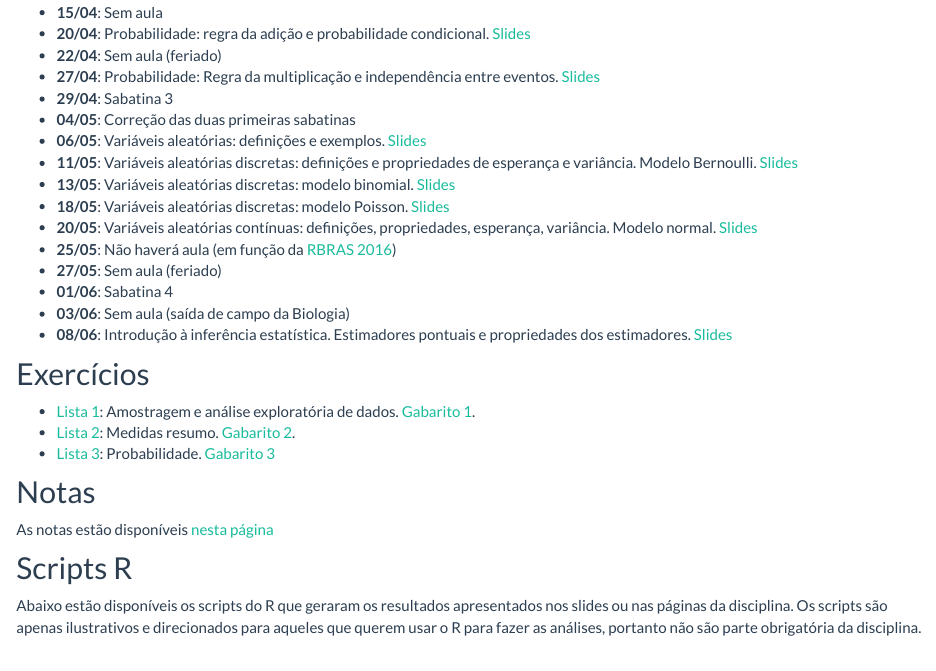
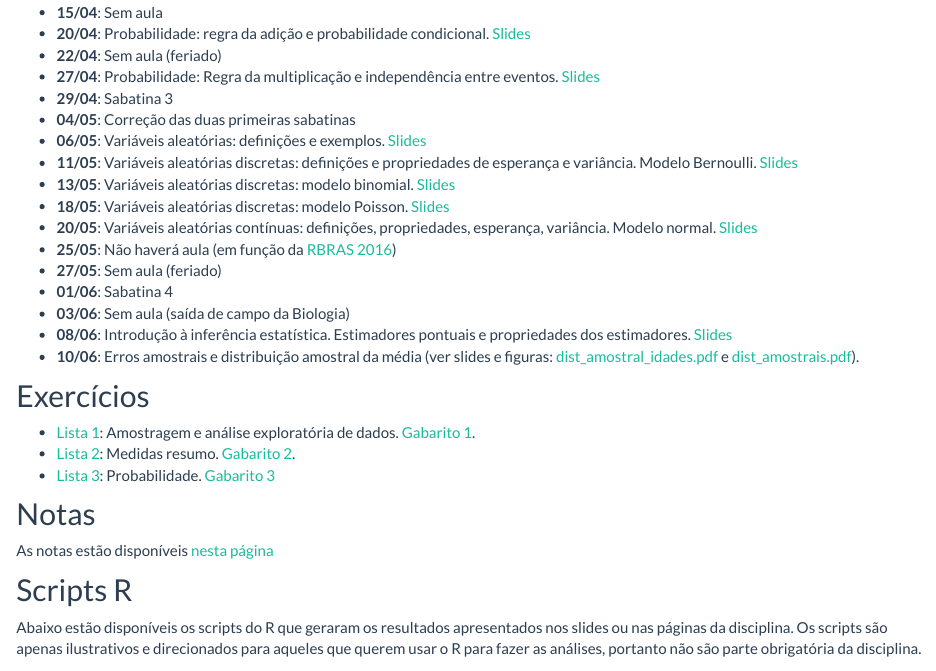
Before and after one commit to fernandomayer/ce001n-2016-01, an R Markdown document (aulas.Rmd): the page in a window 1100 px wide, from 420 px down. Rendered offline with R 4.5, knitr and Pandoc, with nearby package versions.

Commit message:
Include message

```diff
--- a/aulas.Rmd
+++ b/aulas.Rmd
@@ -56,7 +56,10 @@ classe aplicadas.
 - **08/06**: Introdução à inferência estatística. Estimadores pontuais e
   propriedades dos estimadores.
   [Slides](06_Estimacao_pontual/06_Estimacao_pontual.pdf)
-
+- **10/06**: Erros amostrais e distribuição amostral da média (ver
+  slides e figuras:
+  [dist_amostral_idades.pdf](06_Estimacao_pontual/dist_amostral_idades.pdf)
+  e [dist_amostrais.pdf](06_Estimacao_pontual/dist_amostrais.pdf)).
 
 ## Exercícios
 
```
Also changed, not shown: index.Rmd (+2 -2 lines), aulas.html, index.html.
